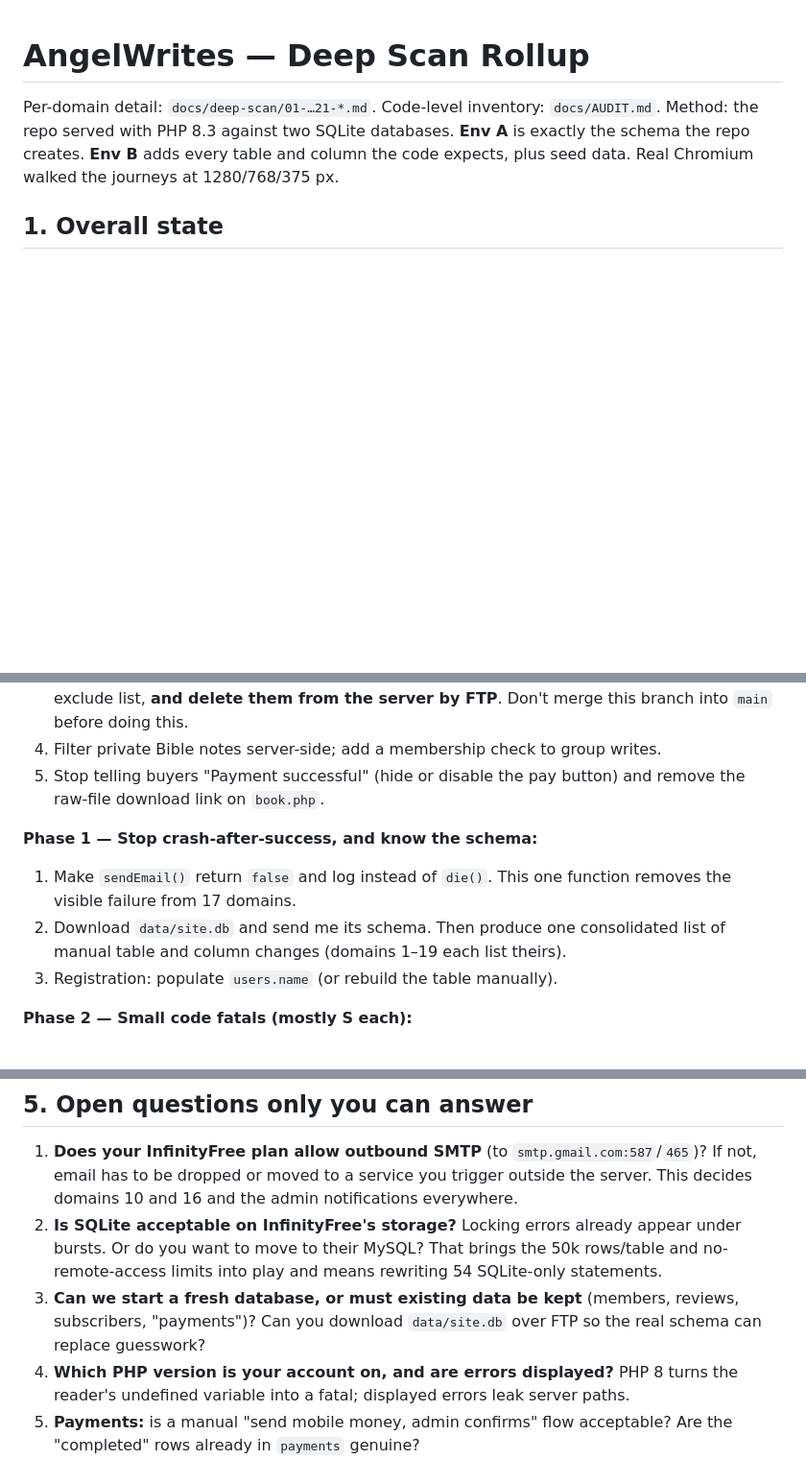
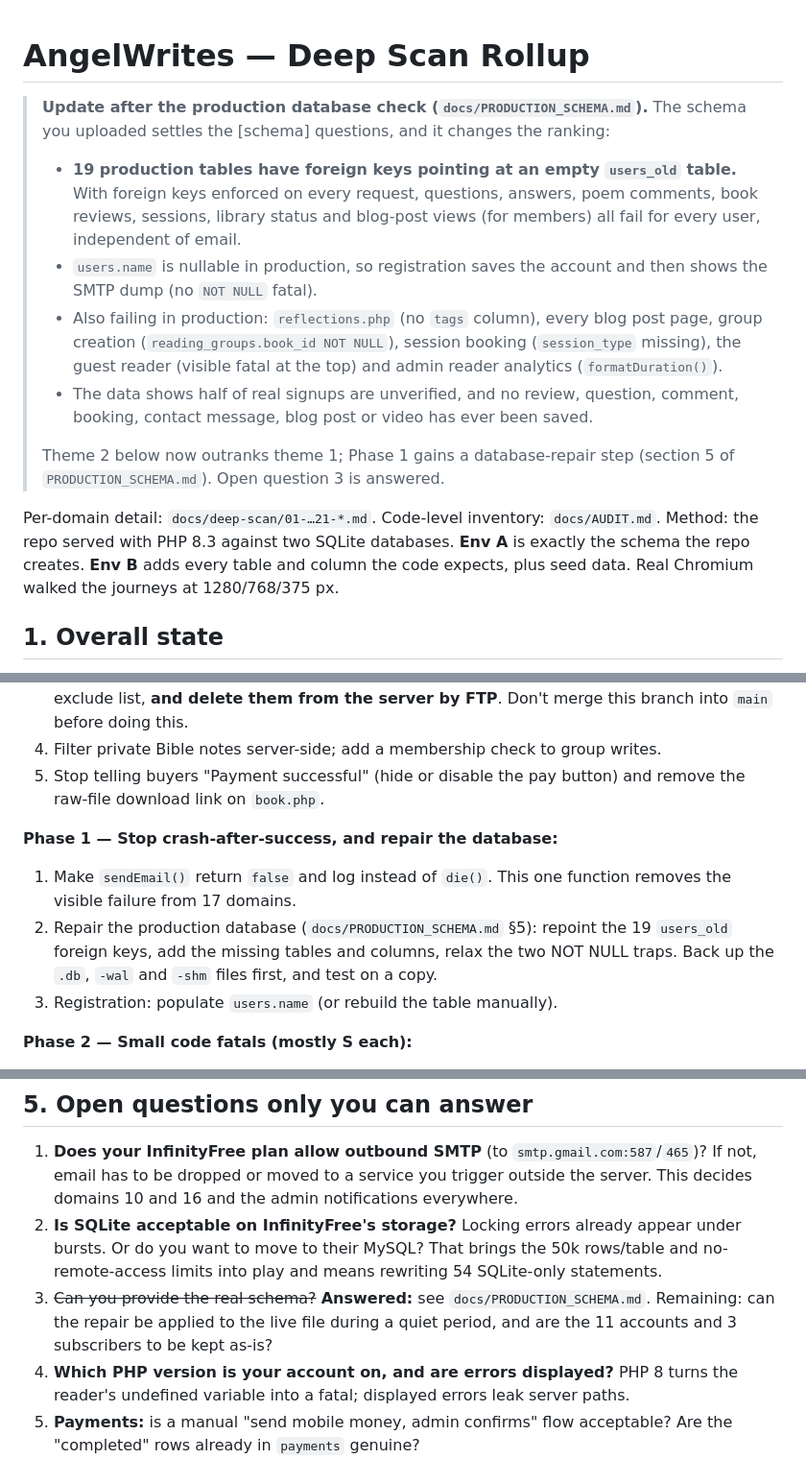
Before and after one commit to Emuly24/Angelwrites, a Markdown page: docs/DEEP_SCAN.md, 3 parts joined by grey strips. Shown at 96% size. Rendered like a GitHub page; blank space fills up the shorter version.

```diff
--- a/docs/DEEP_SCAN.md
+++ b/docs/DEEP_SCAN.md
@@ -1,4 +1,12 @@
 # AngelWrites — Deep Scan Rollup
+
+> **Update after the production database check (`docs/PRODUCTION_SCHEMA.md`).** The schema you uploaded settles the [schema] questions, and it changes the ranking:
+> - **19 production tables have foreign keys pointing at an empty `users_old` table.** With foreign keys enforced on every request, questions, answers, poem comments, book reviews, sessions, library status and blog-post views (for members) all fail for every user, independent of email.
+> - `users.name` is nullable in production, so registration saves the account and then shows the SMTP dump (no `NOT NULL` fatal).
+> - Also failing in production: `reflections.php` (no `tags` column), every blog post page, group creation (`reading_groups.book_id NOT NULL`), session booking (`session_type` missing), the guest reader (visible fatal at the top) and admin reader analytics (`formatDuration()`).
+> - The data shows half of real signups are unverified, and no review, question, comment, booking, contact message, blog post or video has ever been saved.
+>
+> Theme 2 below now outranks theme 1; Phase 1 gains a database-repair step (section 5 of `PRODUCTION_SCHEMA.md`). Open question 3 is answered.
 
 Per-domain detail: `docs/deep-scan/01-…21-*.md`. Code-level inventory: `docs/AUDIT.md`. Method: the repo served with PHP 8.3 against two SQLite databases. **Env A** is exactly the schema the repo creates. **Env B** adds every table and column the code expects, plus seed data. Real Chromium walked the journeys at 1280/768/375 px.
 
@@ -84,9 +93,9 @@ There are also real exposures:
 4. Filter private Bible notes server-side; add a membership check to group writes.
 5. Stop telling buyers "Payment successful" (hide or disable the pay button) and remove the raw-file download link on `book.php`.
 
-**Phase 1 — Stop crash-after-success, and know the schema:**
+**Phase 1 — Stop crash-after-success, and repair the database:**
 1. Make `sendEmail()` return `false` and log instead of `die()`. This one function removes the visible failure from 17 domains.
-2. Download `data/site.db` and send me its schema. Then produce one consolidated list of manual table and column changes (domains 1–19 each list theirs).
+2. Repair the production database (`docs/PRODUCTION_SCHEMA.md` §5): repoint the 19 `users_old` foreign keys, add the missing tables and columns, relax the two NOT NULL traps. Back up the `.db`, `-wal` and `-shm` files first, and test on a copy.
 3. Registration: populate `users.name` (or rebuild the table manually).
 
 **Phase 2 — Small code fatals (mostly S each):**
@@ -108,7 +117,7 @@ There are also real exposures:
 
 1. **Does your InfinityFree plan allow outbound SMTP** (to `smtp.gmail.com:587`/`465`)? If not, email has to be dropped or moved to a service you trigger outside the server. This decides domains 10 and 16 and the admin notifications everywhere.
 2. **Is SQLite acceptable on InfinityFree's storage?** Locking errors already appear under bursts. Or do you want to move to their MySQL? That brings the 50k rows/table and no-remote-access limits into play and means rewriting 54 SQLite-only statements.
-3. **Can we start a fresh database, or must existing data be kept** (members, reviews, subscribers, "payments")? Can you download `data/site.db` over FTP so the real schema can replace guesswork?
+3. ~~Can you provide the real schema?~~ **Answered:** see `docs/PRODUCTION_SCHEMA.md`. Remaining: can the repair be applied to the live file during a quiet period, and are the 11 accounts and 3 subscribers to be kept as-is?
 4. **Which PHP version is your account on, and are errors displayed?** PHP 8 turns the reader's undefined variable into a fatal; displayed errors leak server paths.
 5. **Payments:** is a manual "send mobile money, admin confirms" flow acceptable? Are the "completed" rows already in `payments` genuine?
 6. **Licensing:** are you licensed to serve NIV, ESV, NASB, NKJV and AMP as downloadable files and on-site text?
```
Also changed, not shown: other parts of docs/DEEP_SCAN.md (+1 -0 lines), docs/PRODUCTION_SCHEMA.md (added, +106 -0 lines).
